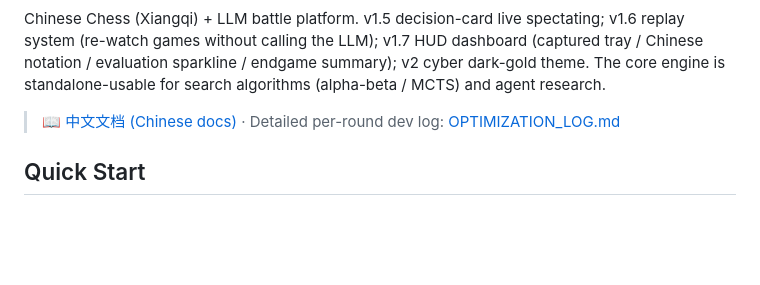
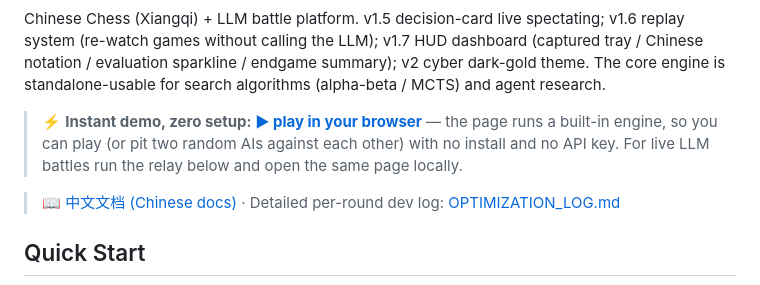
Before and after one commit to yydsdbc/LLM-Chess, a Markdown page: README.md, the part around the change. Rendered like a GitHub page; blank space fills up the shorter version.

Commit message:
docs: instant-play demo link on both README first screens (GitHub Pages now enabled)

```diff
--- a/README.md
+++ b/README.md
@@ -5,6 +5,8 @@
 ![LLM-chess v1.1 battle & spectating UI](docs/ui.png)
 
 Chinese Chess (Xiangqi) + LLM battle platform. v1.5 decision-card live spectating; v1.6 replay system (re-watch games without calling the LLM); v1.7 HUD dashboard (captured tray / Chinese notation / evaluation sparkline / endgame summary); v2 cyber dark-gold theme. The core engine is standalone-usable for search algorithms (alpha-beta / MCTS) and agent research.
+
+> ⚡ **Instant demo, zero setup: [▶ play in your browser](https://yydsdbc.github.io/LLM-Chess/)** — the page runs a built-in engine, so you can play (or pit two random AIs against each other) with no install and no API key. For live LLM battles run the relay below and open the same page locally.
 
 > 📖 [中文文档 (Chinese docs)](README.zh-CN.md) · Detailed per-round dev log: [OPTIMIZATION_LOG.md](OPTIMIZATION_LOG.md)
 
```
Also changed, not shown: README.zh-CN.md (+2 -0 lines).
